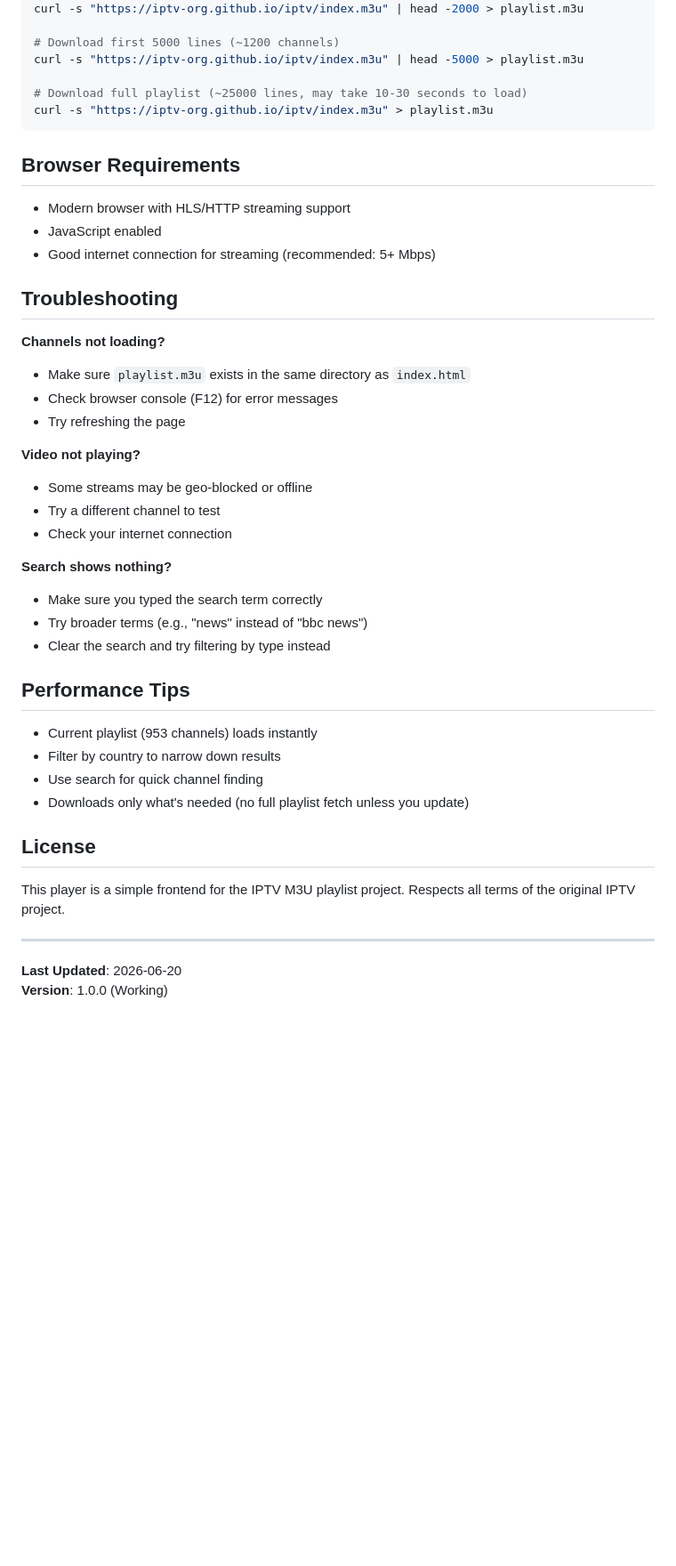
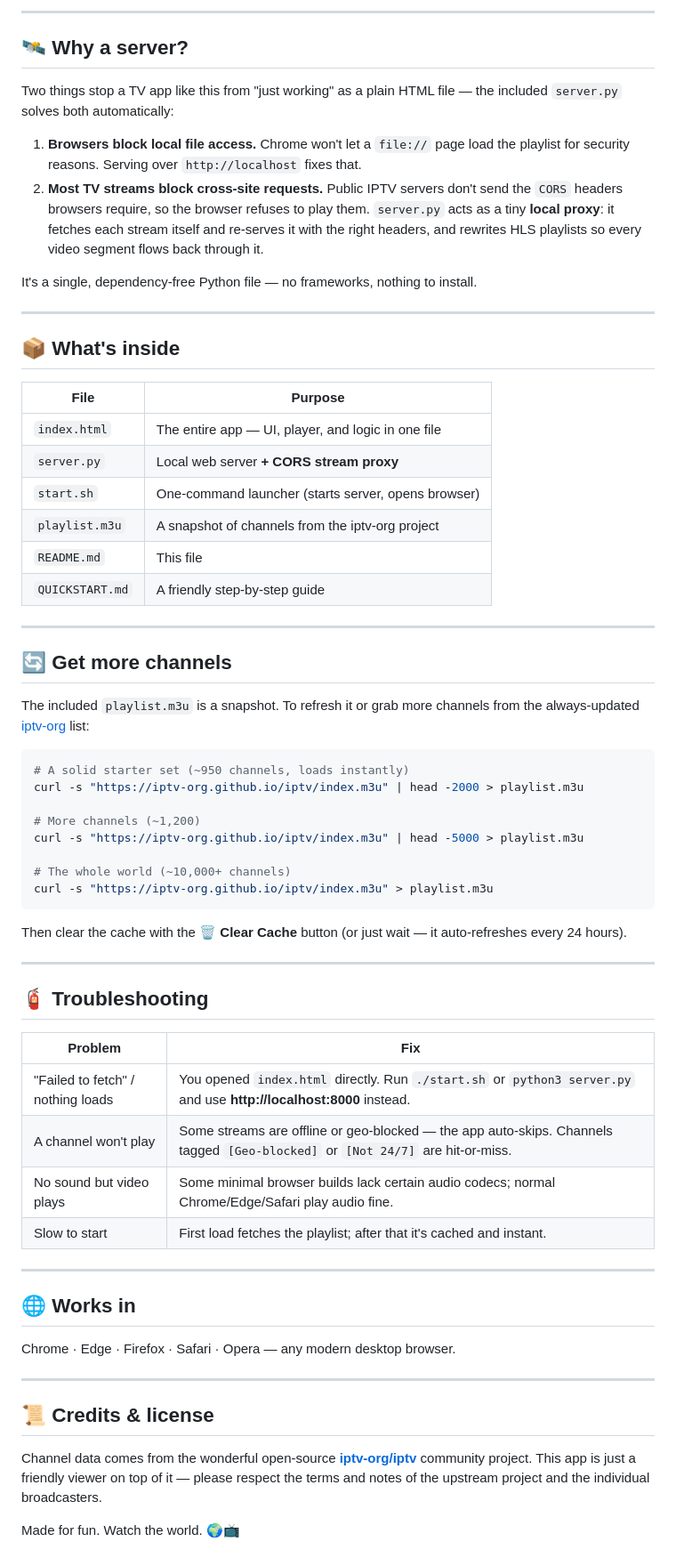
Before and after one commit to appleuzer/worldwide-free-tv, a Markdown page: README.md, the part around one of its changes. Shown at 89% size. Drawn GitHub-style; blank space fills up the shorter version.

Commit message:
docs: rewrite README and QUICKSTART; remove local home paths

````diff
--- a/README.md
+++ b/README.md
@@ -79,48 +63,67 @@ To get more channels or update the playlist:
+---
+
+## 🛰️ Why a server?
+
+Two things stop a TV app like this from "just working" as a plain HTML file — the included `server.py` solves both automatically:
+
+1. **Browsers block local file access.** Chrome won't let a `file://` page load the playlist for security reasons. Serving over `http://localhost` fixes that.
+2. **Most TV streams block cross-site requests.** Public IPTV servers don't send the `CORS` headers browsers require, so the browser refuses to play them. `server.py` acts as a tiny **local proxy**: it fetches each stream itself and re-serves it with the right headers, and rewrites HLS playlists so every video segment flows back through it.
+
+It's a single, dependency-free Python file — no frameworks, nothing to install.
+
+---
+
+## 📦 What's inside
+
+| File | Purpose |
+|---|---|
+| `index.html` | The entire app — UI, player, and logic in one file |
+| `server.py` | Local web server **+ CORS stream proxy** |
+| `start.sh` | One-command launcher (starts server, opens browser) |
+| `playlist.m3u` | A snapshot of channels from the iptv-org project |
+| `README.md` | This file |
+| `QUICKSTART.md` | A friendly step-by-step guide |
+
+---
+
+## 🔄 Get more channels
+
+The included `playlist.m3u` is a snapshot. To refresh it or grab more channels from the always-updated [iptv-org](https://github.com/iptv-org/iptv) list:
+
+```bash
+# A solid starter set (~950 channels, loads instantly)
 curl -s "https://iptv-org.github.io/iptv/index.m3u" | head -2000 > playlist.m3u
 
-# Download first 5000 lines (~1200 channels)
+# More channels (~1,200)
 curl -s "https://iptv-org.github.io/iptv/index.m3u" | head -5000 > playlist.m3u
 
-# Download full playlist (~25000 lines, may take 10-30 seconds to load)
+# The whole world (~10,000+ channels)
 curl -s "https://iptv-org.github.io/iptv/index.m3u" > playlist.m3u
 ```
 
-## Browser Requirements
-
-- Modern browser with HLS/HTTP streaming support
-- JavaScript enabled
-- Good internet connection for streaming (recommended: 5+ Mbps)
-
-## Troubleshooting
-
-**Channels not loading?**
-- Make sure `playlist.m3u` exists in the same directory as `index.html`
-- Check browser console (F12) for error messages
-- Try refreshing the page
-
-**Video not playing?**
-- Some streams may be geo-blocked or offline
-- Try a different channel to test
-- Check your internet connection
-
-**Search shows nothing?**
-- Make sure you typed the search term correctly
-- Try broader terms (e.g., "news" instead of "bbc news")
-- Clear the search and try filtering by type instead
-
-## Performance Tips
-
-- Current playlist (953 channels) loads instantly
-- Filter by country to narrow down results
-- Use search for quick channel finding
-- Downloads only what's needed (no full playlist fetch unless you update)
-
-## License
-
-This player is a simple frontend for the IPTV M3U playlist project.
-Respects all terms of the original IPTV project.
+Then clear the cache with the **🗑️ Clear Cache** button (or just wait — it auto-refreshes every 24 hours).
 
 ---
 
-**Last Updated**: 2026-06-20
-**Version**: 1.0.0 (Working)
+## 🧯 Troubleshooting
+
+| Problem | Fix |
+|---|---|
+| "Failed to fetch" / nothing loads | You opened `index.html` directly. Run `./start.sh` or `python3 server.py` and use **http://localhost:8000** instead. |
+| A channel won't play | Some streams are offline or geo-blocked — the app auto-skips. Channels tagged `[Geo-blocked]` or `[Not 24/7]` are hit-or-miss. |
+| No sound but video plays | Some minimal browser builds lack certain audio codecs; normal Chrome/Edge/Safari play audio fine. |
+| Slow to start | First load fetches the playlist; after that it's cached and instant. |
+
+---
+
+## 🌐 Works in
+
+Chrome · Edge · Firefox · Safari · Opera — any modern desktop browser.
+
+---
+
+## 📜 Credits & license
+
+Channel data comes from the wonderful open-source [**iptv-org/iptv**](https://github.com/iptv-org/iptv) community project. This app is just a friendly viewer on top of it — please respect the terms and notes of the upstream project and the individual broadcasters.
+
+Made for fun. Watch the world. 🌍📺
````
Also changed, not shown: other parts of README.md (+49 -65 lines), QUICKSTART.md (+102 -225 lines).
